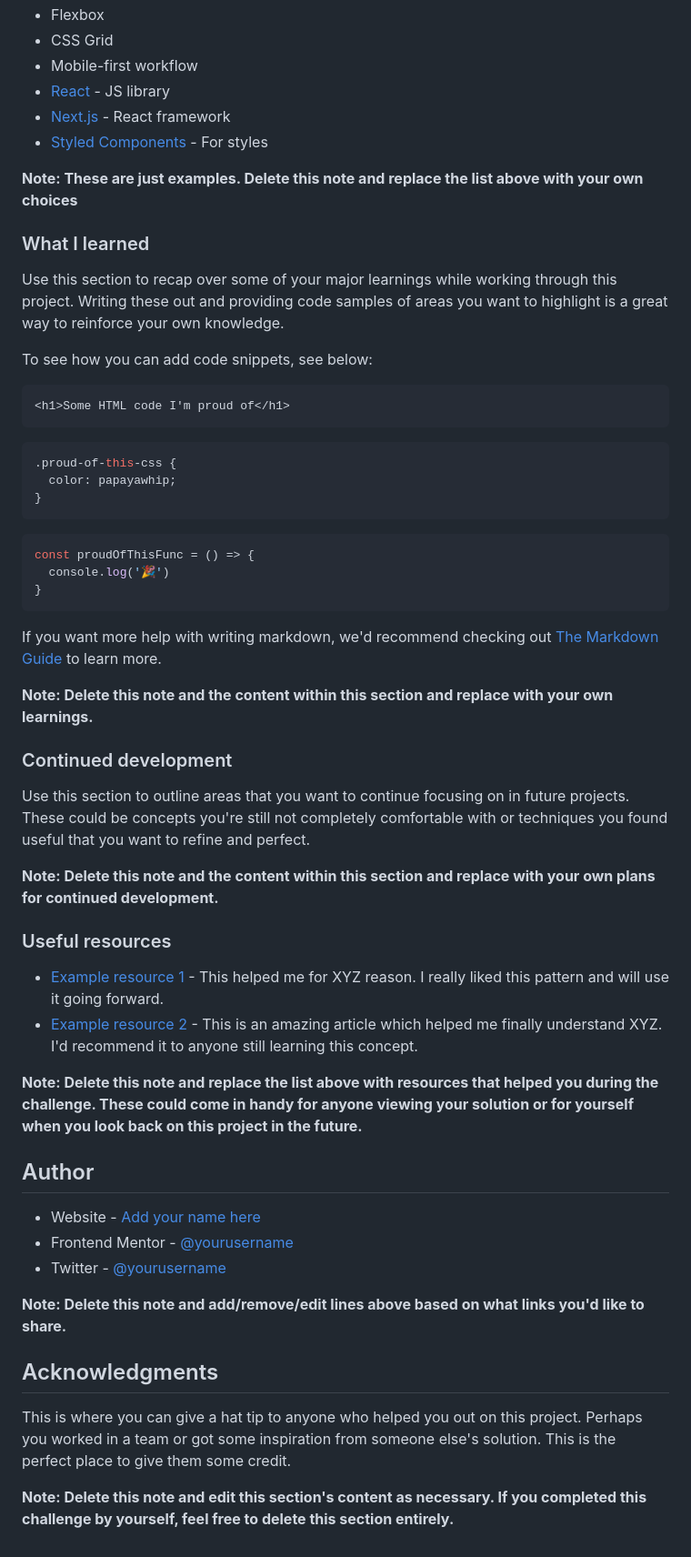
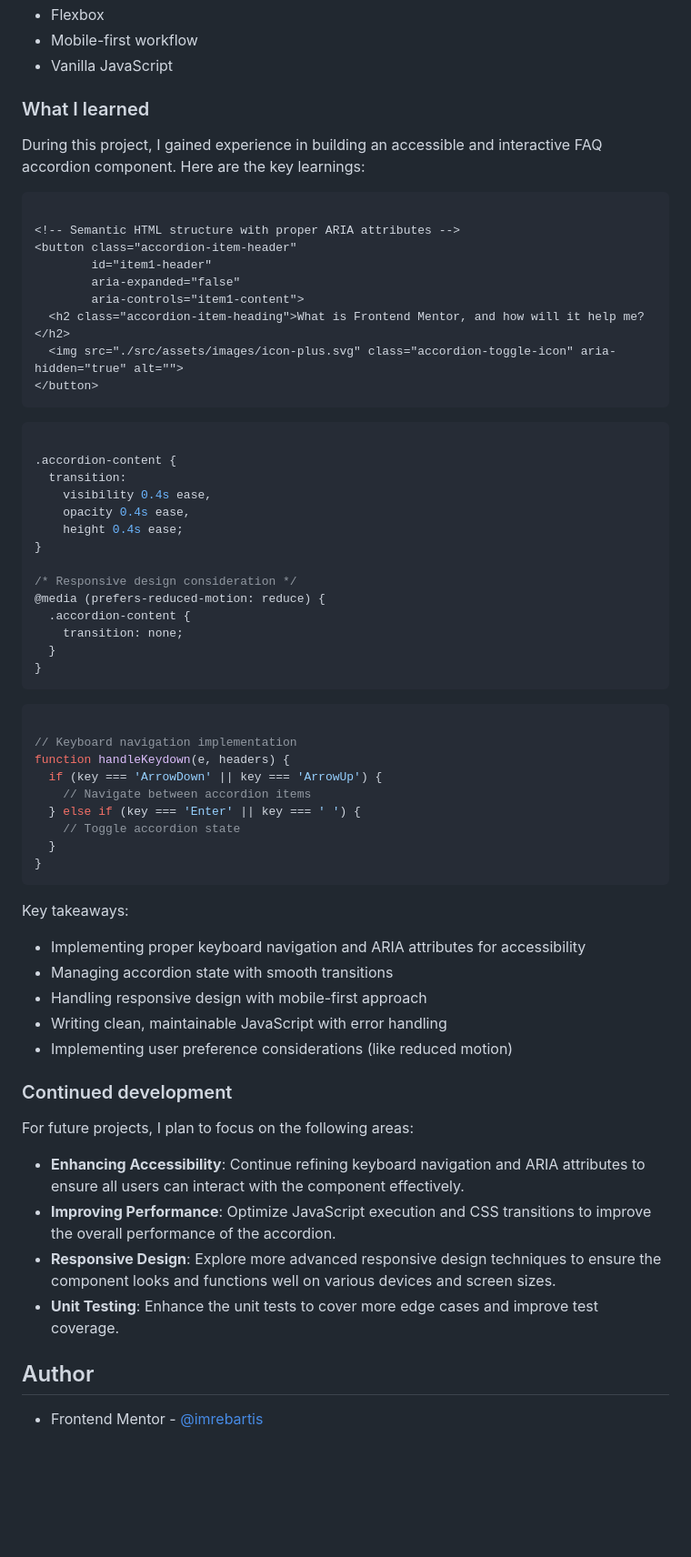
Before and after one commit to imrebartis/faq-accordion, a Markdown page: README.md, the part around the change printed below. Shown: that part at 91% size. Rendered like a GitHub page; blank space fills up the shorter version.

````diff
--- a/README.md
+++ b/README.md
@@ -55,61 +44,68 @@ Then crop/optimize/edit your image however you like, add it to your project, and
 - Flexbox
-- CSS Grid
 - Mobile-first workflow
-- [React](https://reactjs.org/) - JS library
-- [Next.js](https://nextjs.org/) - React framework
-- [Styled Components](https://styled-components.com/) - For styles
-
-**Note: These are just examples. Delete this note and replace the list above with your own choices**
+- Vanilla JavaScript
 
 ### What I learned
 
-Use this section to recap over some of your major learnings while working through this project. Writing these out and providing code samples of areas you want to highlight is a great way to reinforce your own knowledge.
-
-To see how you can add code snippets, see below:
+During this project, I gained experience in building an accessible and interactive FAQ accordion component. Here are the key learnings:
 
 ```html
-<h1>Some HTML code I'm proud of</h1>
+
+<!-- Semantic HTML structure with proper ARIA attributes -->
+<button class="accordion-item-header"
+        id="item1-header"
+        aria-expanded="false"
+        aria-controls="item1-content">
+  <h2 class="accordion-item-heading">What is Frontend Mentor, and how will it help me?</h2>
+  <img src="./src/assets/images/icon-plus.svg" class="accordion-toggle-icon" aria-hidden="true" alt="">
+</button>
 ```
+```scss
 
-```css
-.proud-of-this-css {
-  color: papayawhip;
+.accordion-content {
+  transition:
+    visibility 0.4s ease,
+    opacity 0.4s ease,
+    height 0.4s ease;
+}
+
+/* Responsive design consideration */
+@media (prefers-reduced-motion: reduce) {
+  .accordion-content {
+    transition: none;
+  }
 }
 ```
 
 ```js
-const proudOfThisFunc = () => {
-  console.log('🎉')
+
+// Keyboard navigation implementation
+function handleKeydown(e, headers) {
+  if (key === 'ArrowDown' || key === 'ArrowUp') {
+    // Navigate between accordion items
+  } else if (key === 'Enter' || key === ' ') {
+    // Toggle accordion state
+  }
 }
 ```
 
-If you want more help with writing markdown, we'd recommend checking out [The Markdown Guide](https://www.markdownguide.org/) to learn more.
+Key takeaways:
 
-**Note: Delete this note and the content within this section and replace with your own learnings.**
+- Implementing proper keyboard navigation and ARIA attributes for accessibility
+- Managing accordion state with smooth transitions
+- Handling responsive design with mobile-first approach
+- Writing clean, maintainable JavaScript with error handling
+- Implementing user preference considerations (like reduced motion)
 
 ### Continued development
 
-Use this section to outline areas that you want to continue focusing on in future projects. These could be concepts you're still not completely comfortable with or techniques you found useful that you want to refine and perfect.
+For future projects, I plan to focus on the following areas:
 
-**Note: Delete this note and the content within this section and replace with your own plans for continued development.**
-
-### Useful resources
-
-- [Example resource 1](https://www.example.com) - This helped me for XYZ reason. I really liked this pattern and will use it going forward.
-- [Example resource 2](https://www.example.com) - This is an amazing article which helped me finally understand XYZ. I'd recommend it to anyone still learning this concept.
-
-**Note: Delete this note and replace the list above with resources that helped you during the challenge. These could come in handy for anyone viewing your solution or for yourself when you look back on this project in the future.**
+- **Enhancing Accessibility**: Continue refining keyboard navigation and ARIA attributes to ensure all users can interact with the component effectively.
+- **Improving Performance**: Optimize JavaScript execution and CSS transitions to improve the overall performance of the accordion.
+- **Responsive Design**: Explore more advanced responsive design techniques to ensure the component looks and functions well on various devices and screen sizes.
+- **Unit Testing**: Enhance the unit tests to cover more edge cases and improve test coverage.
 
 ## Author
 
-- Website - [Add your name here](https://www.your-site.com)
-- Frontend Mentor - [@yourusername](https://www.frontendmentor.io/profile/yourusername)
-- Twitter - [@yourusername](https://www.twitter.com/yourusername)
-
-**Note: Delete this note and add/remove/edit lines above based on what links you'd like to share.**
-
-## Acknowledgments
-
-This is where you can give a hat tip to anyone who helped you out on this project. Perhaps you worked in a team or got some inspiration from someone else's solution. This is the perfect place to give them some credit.
-
-**Note: Delete this note and edit this section's content as necessary. If you completed this challenge by yourself, feel free to delete this section entirely.**
+- Frontend Mentor - [@imrebartis](https://www.frontendmentor.io/profile/imrebartis)
````
Also changed, not shown: other parts of README.md (+5 -16 lines), src/assets/images/faq-accordion-desktop.png (added), src/assets/images/faq-accordion-mobile.png (added).
